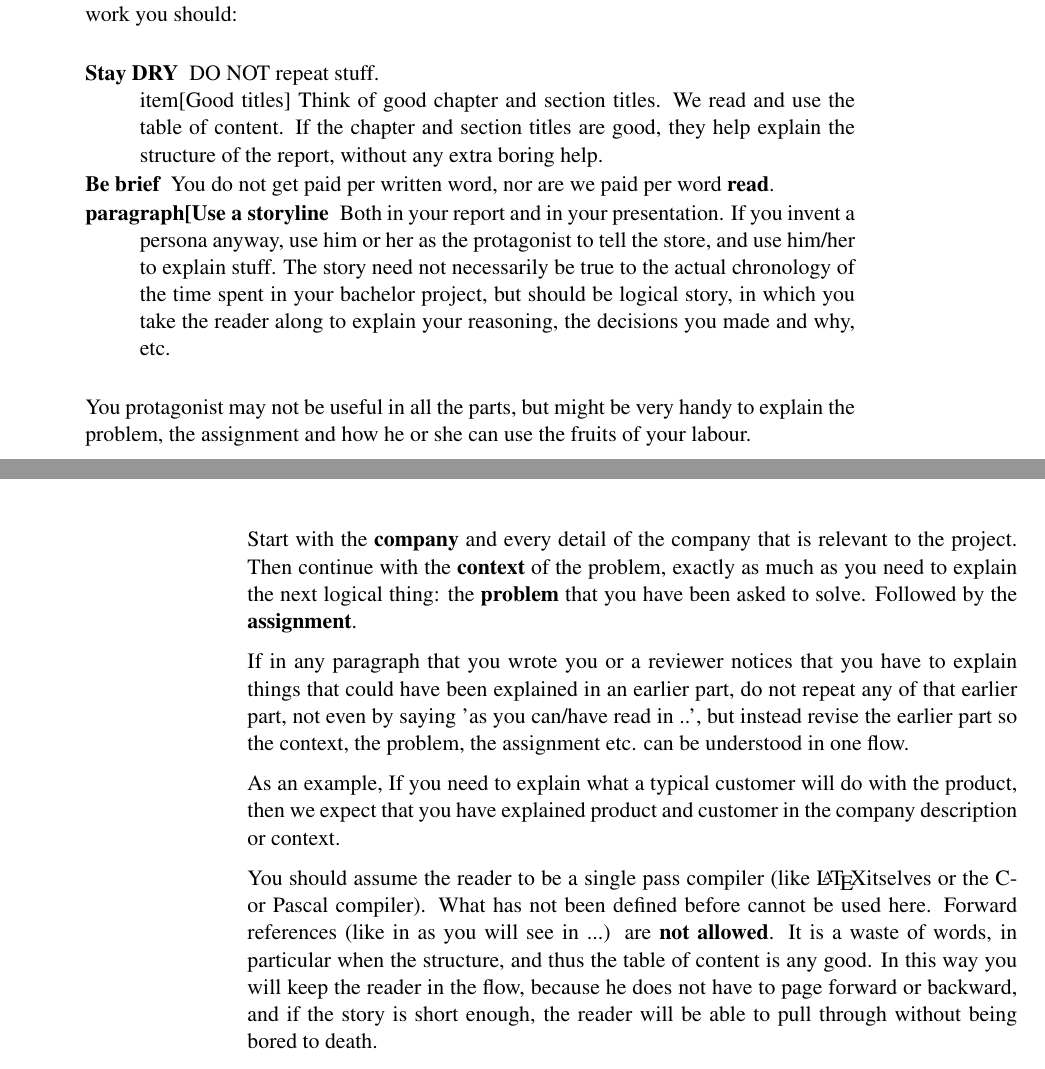
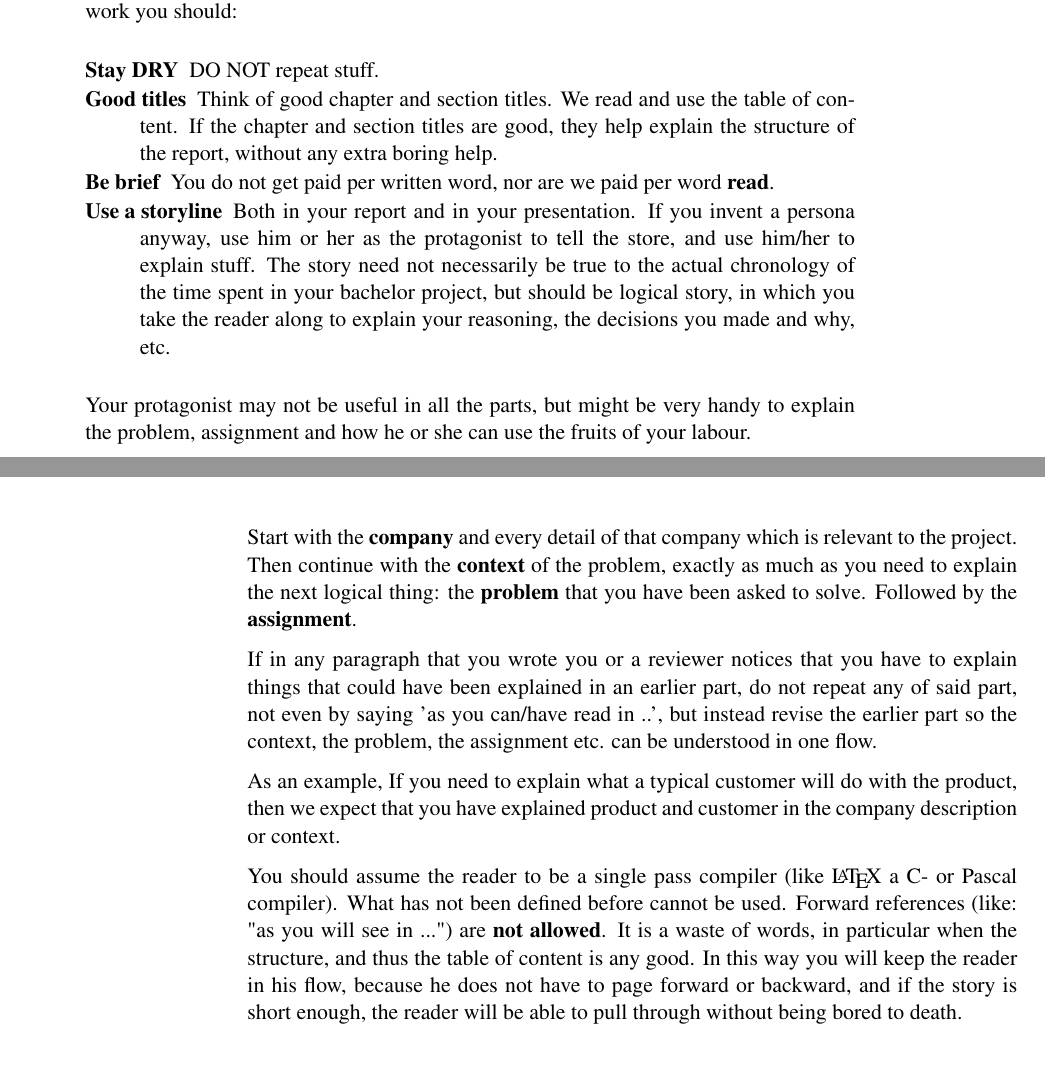
Before and after one commit to homberghp/bachelor_thesis_tips, a LaTeX thesis (main.tex, which reads chapters/ch01_intro.tex): two parts of pages 10 and 11 of 38, joined at a grey line, cut so that both start at the same text. Compiled offline with pdfLaTeX.

```diff
--- a/chapters/ch01_intro.tex
+++ b/chapters/ch01_intro.tex
@@ -36,26 +36,27 @@
 \section{Things to avoid}
 To keep the reader awake, and more importantly: interested, and appreciative of your work you should:
 \begin{Description}
-\item[Stay DRY]DO NOT repeat stuff.
-\\item[Good titles] Think of good chapter and section titles. We read and use the table of content. If the chapter and section titles are good, they help explain the structure of the report, without any extra boring help.
+\item[Stay DRY] DO NOT repeat stuff.
+\item[Good titles] Think of good chapter and section titles. We read and use the table of content. If the chapter and section titles are good, they help explain the structure of the report, without any extra boring help.
 \item[Be brief] You do not get paid per written word, nor are we paid per word \textbf{read}.
-\item[paragraph[Use a storyline] Both in your report and in your presentation. If you invent a persona anyway, use him or her as the protagonist to tell the store, and use him/her to explain stuff.
+\item[Use a storyline] Both in your report and in your presentation. If you invent a persona anyway, use him or her as the protagonist to tell the store, and use him/her to explain stuff.
 The story need not necessarily be true to the actual chronology of the time spent in your bachelor project, but should be logical story, in which you take the reader along to explain your reasoning, the decisions you made and why, etc.
 \end{Description}
 
-You protagonist may not be useful in all the parts, but might be very handy to explain the problem, the assignment and how he or she can use the fruits of your labour.
+Your protagonist may not be useful in all the parts, but might be very handy to explain the problem, assignment and how he or she can use the fruits of your labour.
 
-Start with the \textbf{company} and every detail of the company that is relevant to the project.
+Start with the \textbf{company} and every detail of that company which is relevant to the project.
 Then continue with the \textbf{context} of the problem, exactly as much as you need to explain the next logical thing: the \textbf{problem} that you have been asked to solve. Followed by the \textbf{assignment}.
 
 If in any paragraph that you wrote you or a reviewer notices that you have to explain things
-that could have been explained in an earlier part, do not repeat any of that earlier part,
+that could have been explained in an earlier part, do not repeat any of said part,
 not even by saying 'as you can/have read in ..', but instead revise the earlier part so the context, the problem, the assignment etc. can be understood in one flow.
 
 As an example, If you need to explain what a typical customer will do with the product, then we expect that you have explained product and customer in the company description or context.
 
-You should assume the reader to be a single pass compiler (like \LaTeX itselves or the C- or Pascal compiler). What has not been defined before cannot be used here. Forward references (like in as you will see in ...) are \textbf{not allowed}. It is a waste of words, in particular when the structure, and thus the table of content is any good.
-In this way you will keep the reader in the flow, because he does not have to page forward or backward, and if the story is short enough, the reader will be able to pull through without being bored to death.
+You should assume the reader to be a single pass compiler (like \LaTeX\ a C- or Pascal compiler). What has not been defined before cannot be used.
+Forward references (like: "as you will see in ...") are \textbf{not allowed}. It is a waste of words, in particular when the structure, and thus the table of content is any good.
+In this way you will keep the reader in his flow, because he does not have to page forward or backward, and if the story is short enough, the reader will be able to pull through without being bored to death.
 
 Also: By NOT repeating stuff, you have no chance of inconsistencies, because every paragraph is the only source of its truth.
 
```
Also changed, not shown: docs/main.pdf.
